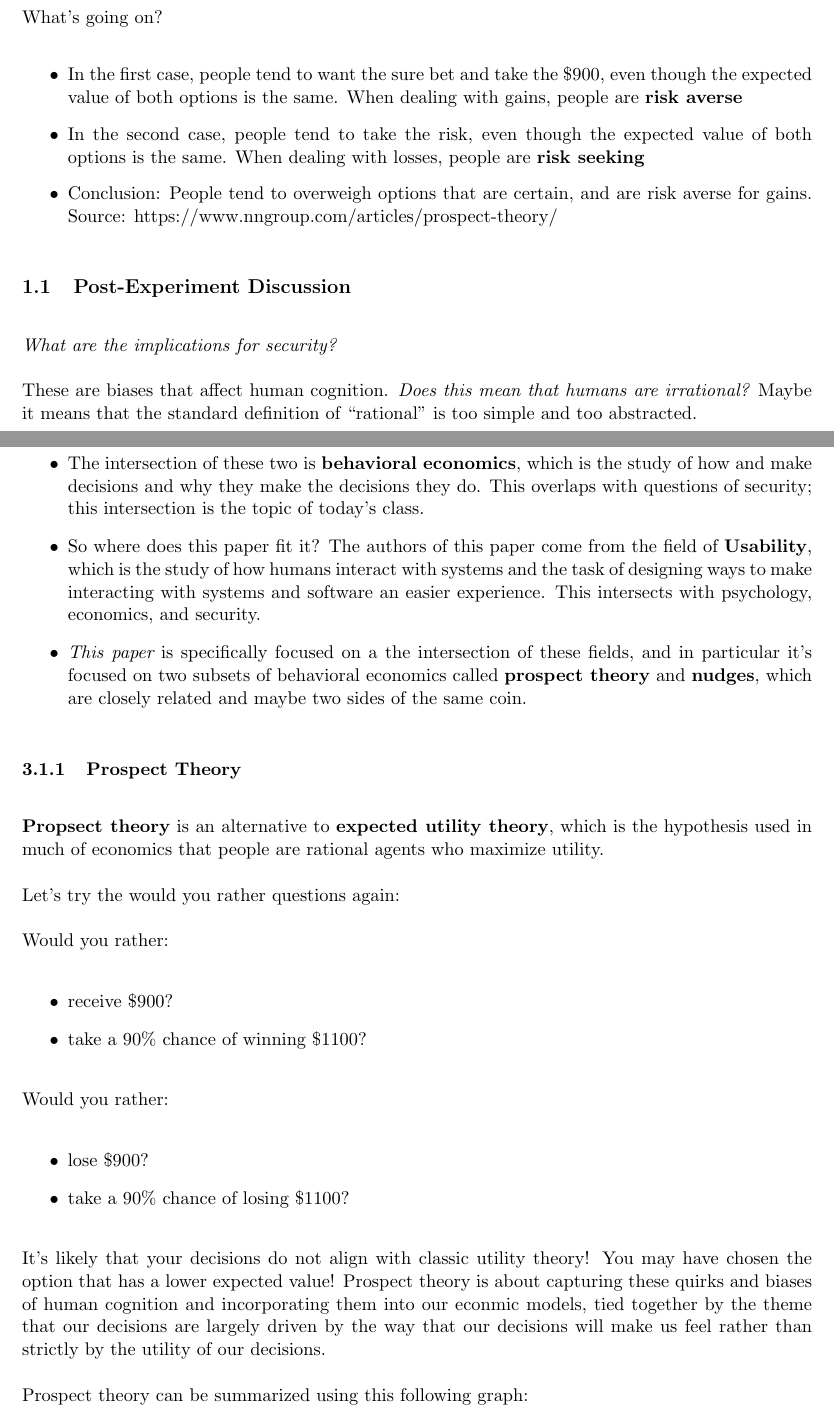
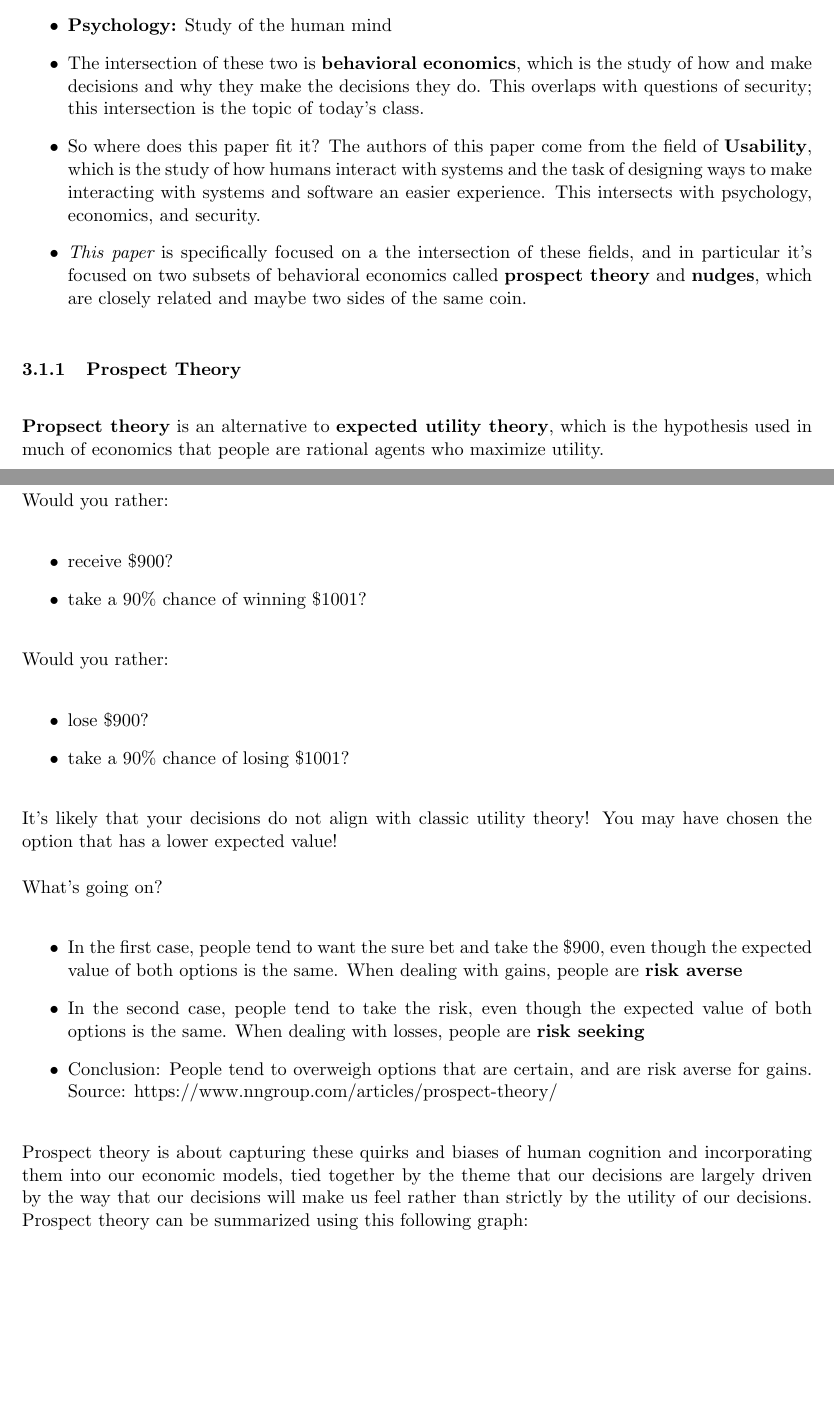
Before and after one commit to AdamHastings/econ-sec, a LaTeX document (lecture4/lecture.tex): two parts of pages 1 and 3 of 6 before the commit and two parts of pages 2 and 3 of 6 after it, joined at a grey line, cut at the place of the change, the shorter picture padded with empty space. Compiled offline with pdfLaTeX.

Commit message:
printing for class

```diff
--- a/lecture4/lecture.tex
+++ b/lecture4/lecture.tex
@@ -39,20 +39,14 @@ Would you rather:
     \item take a 90\% chance of losing \$1000?
 \end{itemize}
 
-What's going on?
-\begin{itemize}
-    \item In the first case, people tend to want the sure bet and take the \$900, even though the expected value of both options is the same. When dealing with gains, people are {\bf risk averse}
-    \item In the second case, people tend to take the risk, even though the expected value of both options is the same. When dealing with losses, people are {\bf risk seeking}
-    \item Conclusion: People tend to overweigh options that are certain, and are risk averse for gains. Source: https://www.nngroup.com/articles/prospect-theory/
-\end{itemize}
 
 
-\subsection{Post-Experiment Discussion}
+% \subsection{Post-Experiment Discussion}
 
-{\it What are the implications for security?}
+% {\it What are the implications for security?}
 
-These are biases that affect human cognition.
-{\it Does this mean that humans are irrational?} Maybe it means that the standard definition of ``rational'' is too simple and too abstracted.
+% These are biases that affect human cognition.
+% {\it Does this mean that humans are irrational?} Maybe it means that the standard definition of ``rational'' is too simple and too abstracted.
 
 
 \section{Homework Review}
@@ -108,18 +102,27 @@ Let's try the would you rather questions again:
 Would you rather:
 \begin{itemize}
     \item receive \$900?
-    \item take a 90\% chance of winning \$1100?
+    \item take a 90\% chance of winning \$1001?
 \end{itemize}
 
 Would you rather:
 \begin{itemize}
     \item lose \$900?
-    \item take a 90\% chance of losing \$1100?
+    \item take a 90\% chance of losing \$1001?
 \end{itemize}
 
-It's likely that your decisions do not align with classic utility theory! You may have chosen the option that has a lower expected value! Prospect theory is about capturing these quirks and biases of human cognition and incorporating them into our econmic models, tied together by the theme that our decisions are largely driven by the way that our decisions will make us feel rather than strictly by the utility of our decisions.
+It's likely that your decisions do not align with classic utility theory! You may have chosen the option that has a lower expected value!
+
+
+What's going on?
+\begin{itemize}
+    \item In the first case, people tend to want the sure bet and take the \$900, even though the expected value of both options is the same. When dealing with gains, people are {\bf risk averse}
+    \item In the second case, people tend to take the risk, even though the expected value of both options is the same. When dealing with losses, people are {\bf risk seeking}
+    \item Conclusion: People tend to overweigh options that are certain, and are risk averse for gains. Source: https://www.nngroup.com/articles/prospect-theory/
+\end{itemize}
 
 \FloatBarrier
+Prospect theory is about capturing these quirks and biases of human cognition and incorporating them into our economic models, tied together by the theme that our decisions are largely driven by the way that our decisions will make us feel rather than strictly by the utility of our decisions.
 Prospect theory can be summarized using this following graph:
 
 \begin{figure}[h]
```
Also changed, not shown: lecture4/lecture.pdf.
